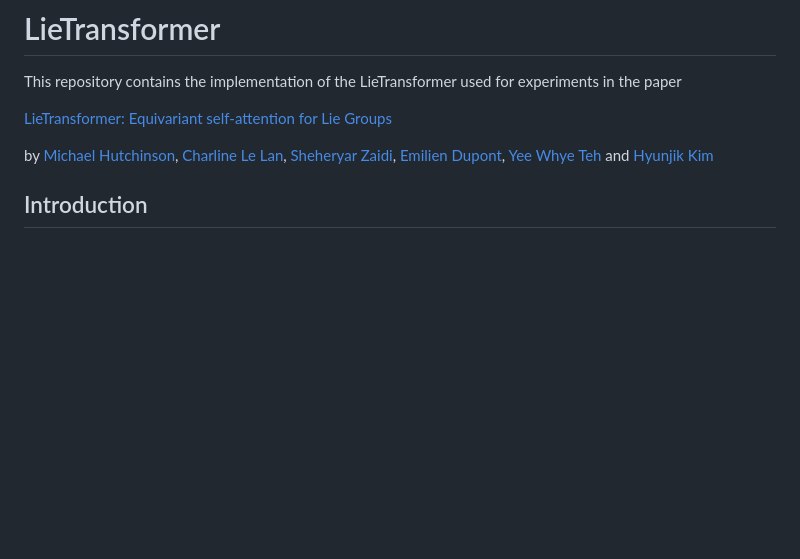
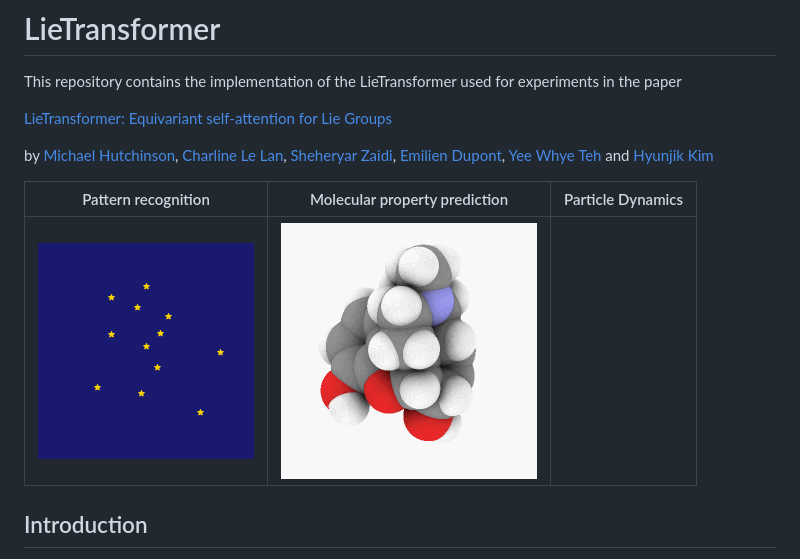
Before and after one commit to oxcsml/lie-transformer, a Markdown page: README.md, the part around the change. GitHub-like rendering; pictures changed too: .github/images/constellation.gif (added), .github/images/rotating_molecule.gif (added); blank space fills up the shorter version.

Commit message:
Add gifs to readme

```diff
--- a/README.md
+++ b/README.md
@@ -6,6 +6,10 @@ This repository contains the implementation of the LieTransformer used for exper
 
 by [Michael Hutchinson](), [Charline Le Lan](), [Sheheryar Zaidi](), [Emilien Dupont](), [Yee Whye Teh]() and [Hyunjik Kim]()
 
+
+Pattern recognition | Molecular property prediction | Particle Dynamics
+:-------------------------:|:-------------------------:|:-------------------------:
+![Constellations](.github/images/constellation.gif) | ![rotating molecule](.github/images/rotating_molecule.gif)
 
 <!-- ## Cloning this repo
 To clone this project, run `git clone --recurse-submodules https://github.com/akosiorek/eqv_transformer`.
```
